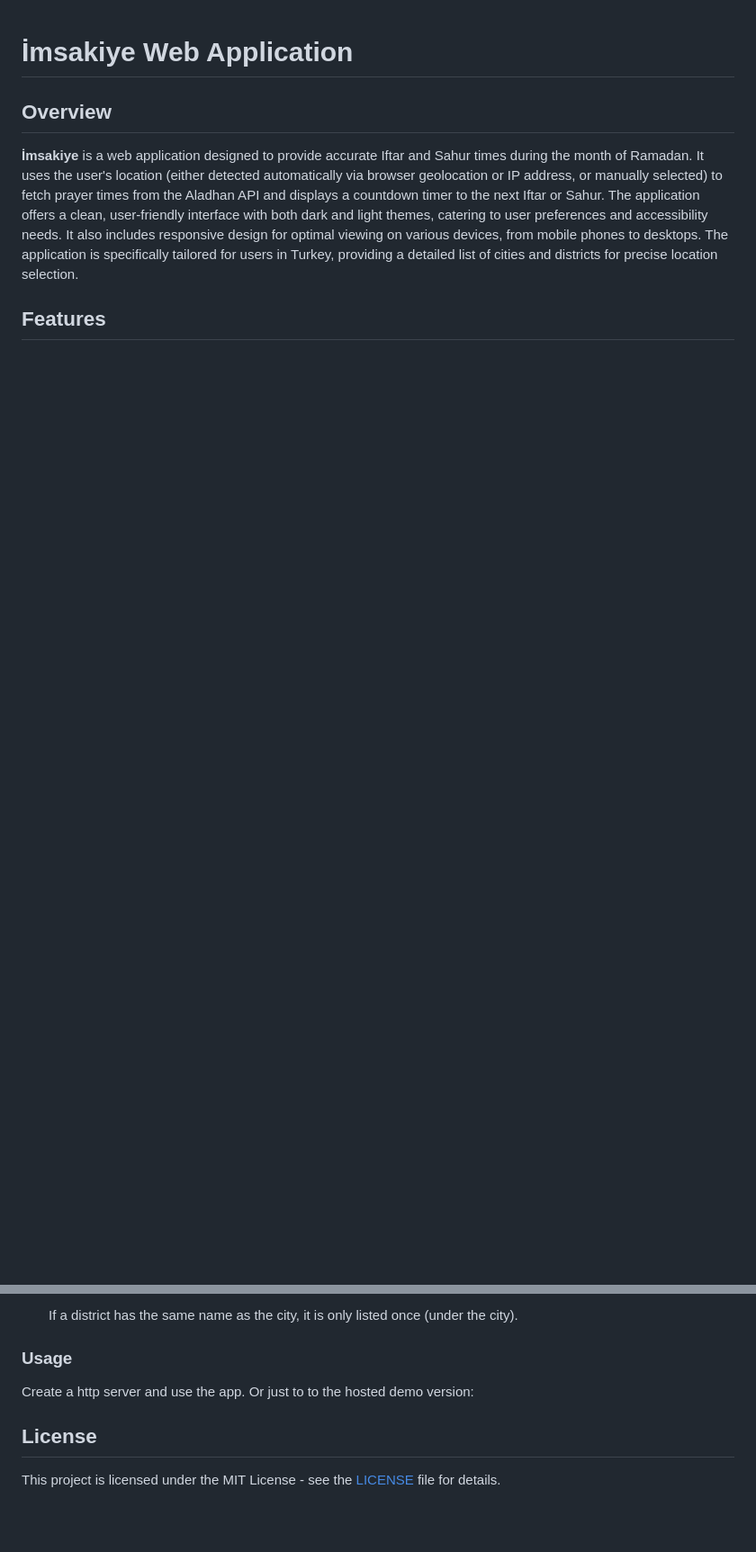
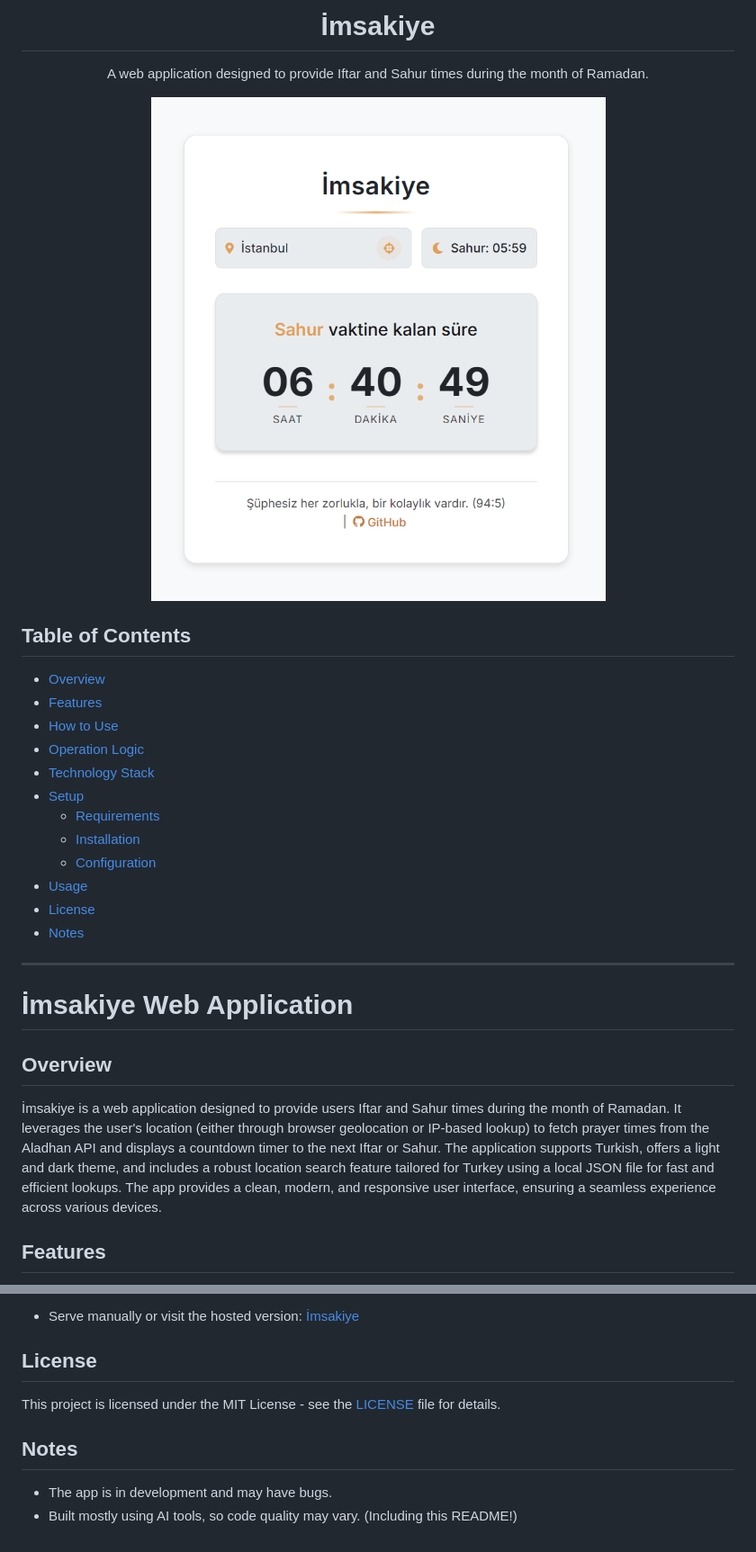
Before and after one commit to mdonmez/imsakiye, a Markdown page: README.MD, 2 parts joined by grey strips. Shown: that part at 90% size. GitHub-like rendering; pictures changed too: assets/image.png (added); blank space fills up the shorter version.

```diff
--- a/README.MD
+++ b/README.MD
@@ -1,8 +1,32 @@
+<div align="center">
+ <h1>İmsakiye</h1>
+ <p>
+  A web application designed to provide Iftar and Sahur times during the month of Ramadan.
+ </p>
+ <img src="assets/image.png" alt="Screenshot" style="width: 70%; height: 70%">
+</div>
+
+## Table of Contents
+- [Overview](#overview)
+- [Features](#features)
+- [How to Use](#how-to-use)
+- [Operation Logic](#operation-logic)
+- [Technology Stack](#technology-stack)
+- [Setup](#setup)
+  - [Requirements](#requirements)
+  - [Installation](#installation)
+  - [Configuration](#configuration)
+- [Usage](#usage)
+- [License](#license)
+- [Notes](#notes)
+
+---
+
 # İmsakiye Web Application
 
 ## Overview
 
-**İmsakiye** is a web application designed to provide accurate Iftar and Sahur times during the month of Ramadan.  It uses the user's location (either detected automatically via browser geolocation or IP address, or manually selected) to fetch prayer times from the Aladhan API and displays a countdown timer to the next Iftar or Sahur. The application offers a clean, user-friendly interface with both dark and light themes, catering to user preferences and accessibility needs.  It also includes responsive design for optimal viewing on various devices, from mobile phones to desktops. The application is specifically tailored for users in Turkey, providing a detailed list of cities and districts for precise location selection.
+İmsakiye is a web application designed to provide users Iftar and Sahur times during the month of Ramadan. It leverages the user's location (either through browser geolocation or IP-based lookup) to fetch prayer times from the Aladhan API and displays a countdown timer to the next Iftar or Sahur. The application supports Turkish, offers a light and dark theme, and includes a robust location search feature tailored for Turkey using a local JSON file for fast and efficient lookups. The app provides a clean, modern, and responsive user interface, ensuring a seamless experience across various devices.
 
 ## Features
 
@@ -153,11 +148,11 @@ This is a static web application, so there is no "installation" in the tradition
 
-    If a district has the same name as the city, it is only listed once (under the city).
-
-### Usage
-
-Create a http server and use the app.
-Or just to to the hosted demo version:
+- Serve manually or visit the hosted version: [İmsakiye](https://dub.sh/imsakiye)
 
 ## License
 
 This project is licensed under the MIT License - see the [LICENSE](LICENSE) file for details.
+
+## Notes
+
+- The app is in development and may have bugs.
+- Built mostly using AI tools, so code quality may vary. (Including this README!)
```
Also changed, not shown: other parts of README.MD (+86 -115 lines), 1 other file.
